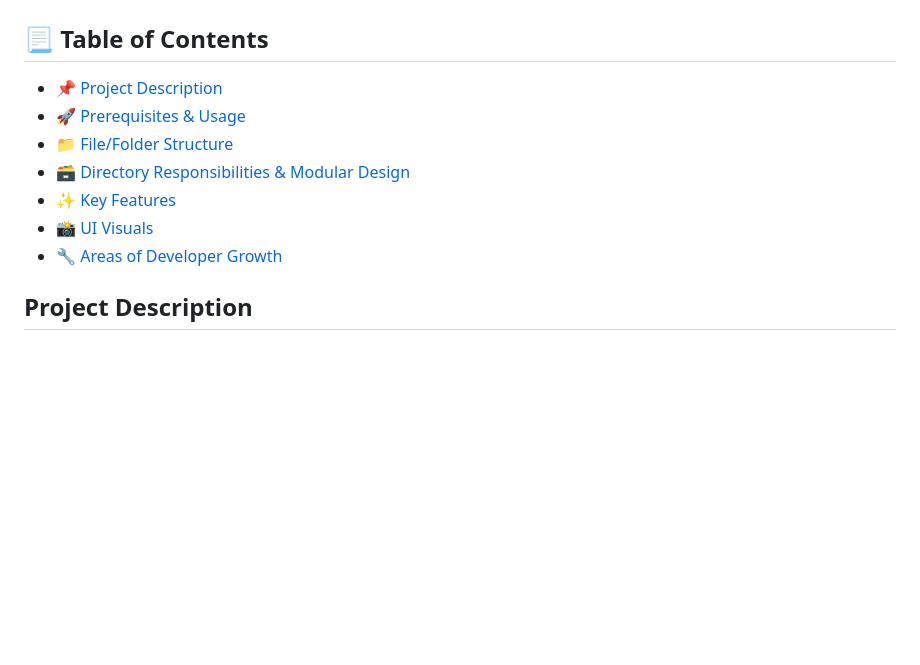
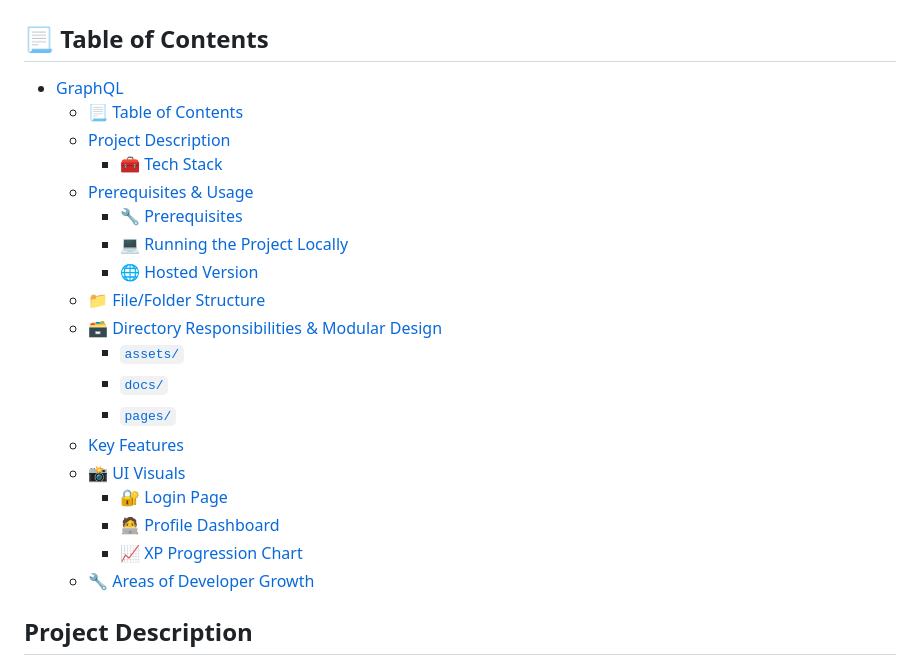
Before and after one commit to IbsYoussef/GraphQL, a Markdown page: README.md, the part around the change. Drawn GitHub-style; blank space fills up the shorter version.

Commit message:
Updated Toc

```diff
--- a/README.md
+++ b/README.md
@@ -2,13 +2,26 @@
 
 ## 📃 Table of Contents
 
-- [📌 Project Description](#-project-description)
-- [🚀 Prerequisites & Usage](#-prerequisites--usage)
-- [📁 File/Folder Structure](#-filefolder-structure)
-- [🗃️ Directory Responsibilities & Modular Design](#️-directory-responsibilities--modular-design)
-- [✨ Key Features](#-key-features)
-- [📸 UI Visuals](#-ui-visuals)
-- [🔧 Areas of Developer Growth](#-areas-of-developer-growth)
+- [GraphQL](#graphql)
+  - [📃 Table of Contents](#-table-of-contents)
+  - [Project Description](#project-description)
+    - [🧰 Tech Stack](#-tech-stack)
+  - [Prerequisites \& Usage](#prerequisites--usage)
+    - [🔧 Prerequisites](#-prerequisites)
+    - [💻 Running the Project Locally](#-running-the-project-locally)
+    - [🌐 Hosted Version](#-hosted-version)
+  - [📁 File/Folder Structure](#-filefolder-structure)
+  - [🗃️ Directory Responsibilities \& Modular Design](#️-directory-responsibilities--modular-design)
+    - [`assets/`](#assets)
+    - [`docs/`](#docs)
+    - [`pages/`](#pages)
+  - [Key Features](#key-features)
+  - [📸 UI Visuals](#-ui-visuals)
+    - [🔐 Login Page](#-login-page)
+    - [🧑‍💻 Profile Dashboard](#-profile-dashboard)
+    - [📈 XP Progression Chart](#-xp-progression-chart)
+  - [🔧 Areas of Developer Growth](#-areas-of-developer-growth)
+
 
 ## Project Description
 
```
